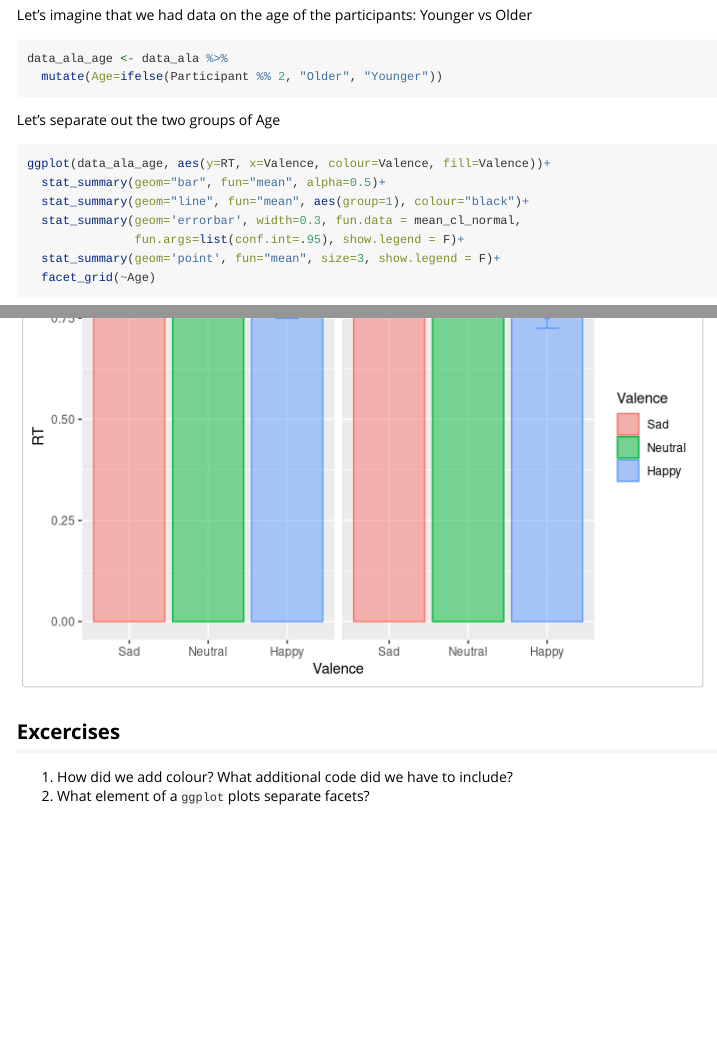
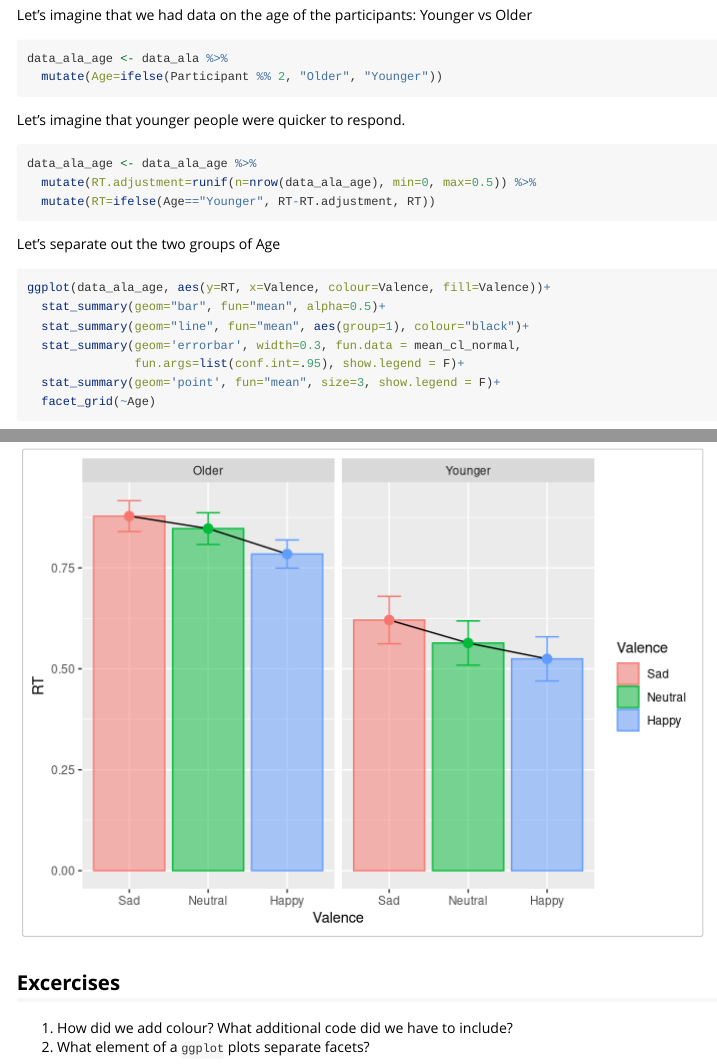
Before and after one commit to teaching-mjg/dataviz, an R Markdown document (vignettes/basic-plotting.Rmd): the page in a window 1100 px wide, from 2080 px down, and a second part further down, joined at a grey line. Rendered offline with R 4.5, knitr and Pandoc, with nearby package versions; code that draws random numbers runs with fixed seeds of ours; long lines of code are wrapped.

Commit message:
change Age by a random number

````diff
--- a/vignettes/basic-plotting.Rmd
+++ b/vignettes/basic-plotting.Rmd
@@ -62,6 +62,14 @@ data_ala_age <- data_ala %>%
   mutate(Age=ifelse(Participant %% 2, "Older", "Younger"))
 ```
 
+Let's imagine that younger people were quicker to respond.
+
+```{r}
+data_ala_age <- data_ala_age %>%
+  mutate(RT.adjustment=runif(n=nrow(data_ala_age), min=0, max=0.5)) %>%
+  mutate(RT=ifelse(Age=="Younger", RT-RT.adjustment, RT))
+```
+
 Let's separate out the two groups of Age
 
 ```{r, fig.width=7, fig.height=5}
````
Also changed, not shown: docs/pkgdown.yml, 3 other files.
